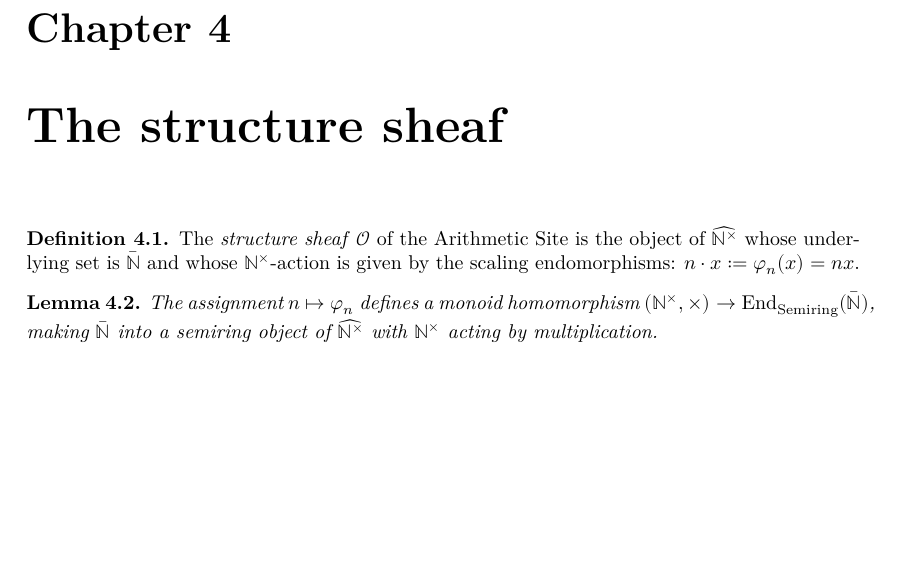
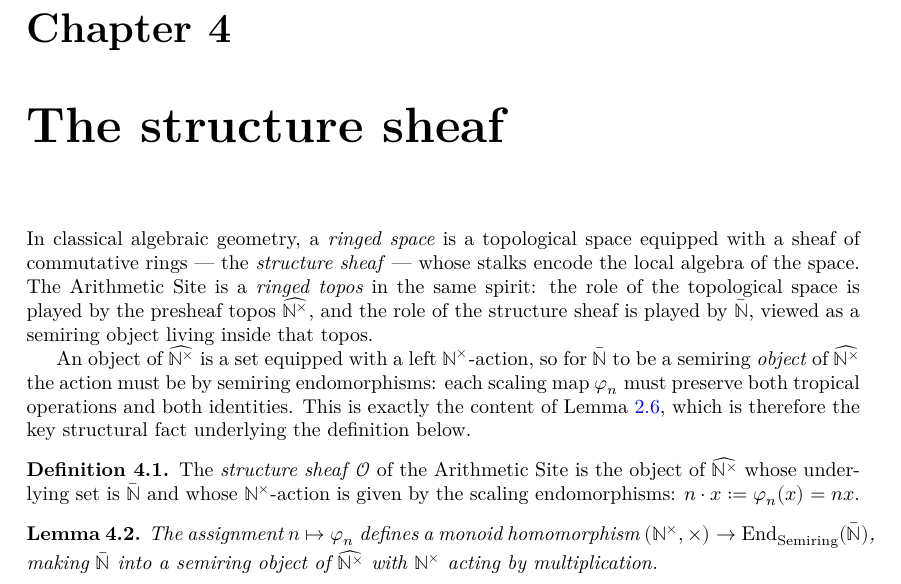
Before and after one commit to JonBannon/ArithmeticSite, a LaTeX document (blueprint/src/print.tex, which reads blueprint/src/content.tex): part of page 6 of 10, cut so that both start at the same text, the shorter picture padded with empty space. Compiled offline with XeLaTeX.

Commit message:
Adding some information about the structure sheaf.

```diff
--- a/blueprint/src/content.tex
+++ b/blueprint/src/content.tex
@@ -175,6 +175,22 @@ $\mathbb{R}_{\max}$.
 
 \chapter{The structure sheaf}
 
+In classical algebraic geometry, a \emph{ringed space} is a topological
+space equipped with a sheaf of commutative rings --- the \emph{structure
+sheaf} --- whose stalks encode the local algebra of the space.  The
+Arithmetic Site is a \emph{ringed topos} in the same spirit: the role of
+the topological space is played by the presheaf topos $\PSh{\Nplus}$,
+and the role of the structure sheaf is played by $\Nbar$, viewed as a
+semiring object living inside that topos.
+
+An object of $\PSh{\Nplus}$ is a set equipped with a left
+$\Nplus$-action, so for $\Nbar$ to be a semiring \emph{object} of
+$\PSh{\Nplus}$ the action must be by semiring endomorphisms: each
+scaling map $\varphi_n$ must preserve both tropical operations and both
+identities.  This is exactly the content of
+Lemma~\ref{lem:scaling_semiring_hom}, which is therefore the key
+structural fact underlying the definition below.
+
 \begin{definition}[label=def:structure_sheaf,
                   uses=def:presheaf_topos, def:Nbar, def:scaling_action]
   The \emph{structure sheaf} $\mathcal{O}$ of the Arithmetic Site is the
```
Also changed, not shown: blueprint/print/print.pdf, 3 other files.
